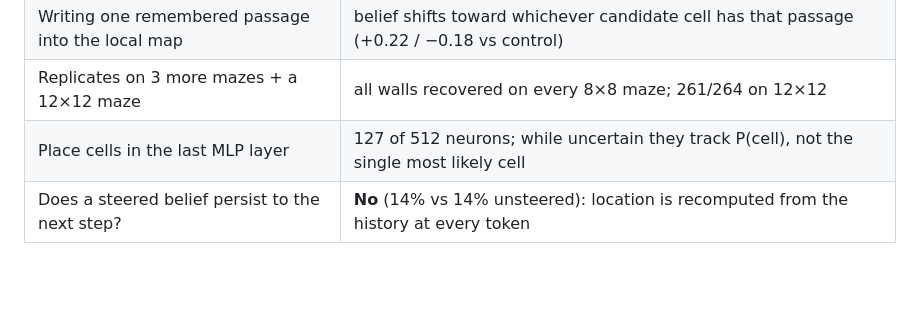
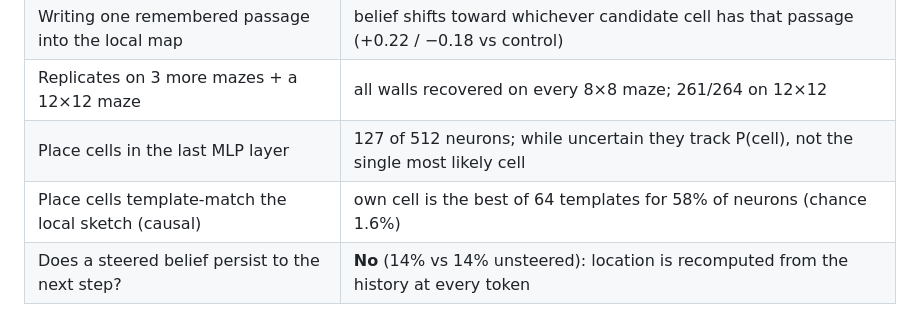
Before and after one commit to PS12007/latent-cartographer, a Markdown page: README.md, the part around the change. Rendered like a GitHub page; blank space fills up the shorter version.

Commit message:
README: template matching in summary table

```diff
--- a/README.md
+++ b/README.md
@@ -35,6 +35,7 @@ The model is never told the maze, the coordinates, or that walls exist. To predi
 | Writing one remembered passage into the local map | belief shifts toward whichever candidate cell has that passage (+0.22 / −0.18 vs control) |
 | Replicates on 3 more mazes + a 12×12 maze | all walls recovered on every 8×8 maze; 261/264 on 12×12 |
 | Place cells in the last MLP layer | 127 of 512 neurons; while uncertain they track P(cell), not the single most likely cell |
+| Place cells template-match the local sketch (causal) | own cell is the best of 64 templates for 58% of neurons (chance 1.6%) |
 | Does a steered belief persist to the next step? | **No** (14% vs 14% unsteered): location is recomputed from the history at every token |
 
 ## 1. The model is (nearly) Bayes-optimal, and the belief is in the residual stream
```
